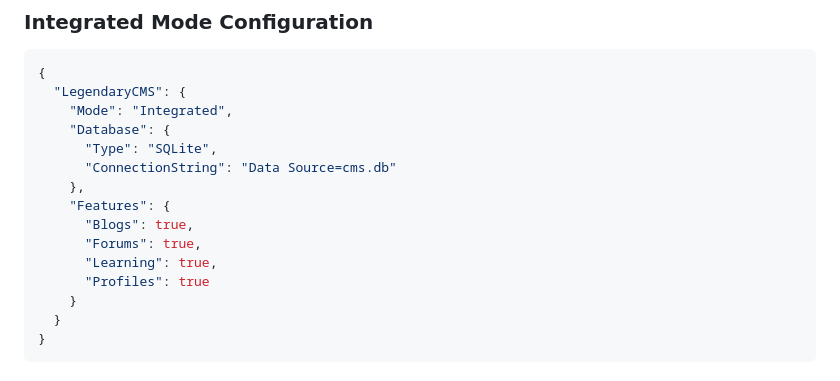
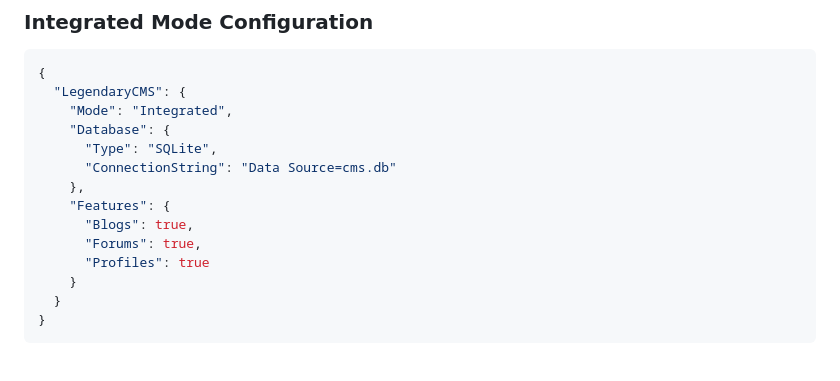
Before and after one commit to buffbot88/AGP_CMS, a Markdown page: LegendaryCMS/MODULAR_ARCHITECTURE.md, the part around the change. GitHub-like rendering.

```diff
--- a/LegendaryCMS/MODULAR_ARCHITECTURE.md
+++ b/LegendaryCMS/MODULAR_ARCHITECTURE.md
@@ -165,7 +165,6 @@ sequenceDiagram
     "Features": {
       "Blogs": true,
       "Forums": true,
-      "Learning": true,
       "Profiles": true
     }
   }
```
Also changed, not shown: LegendaryCMS/README.old.md (+1 -9 lines).
